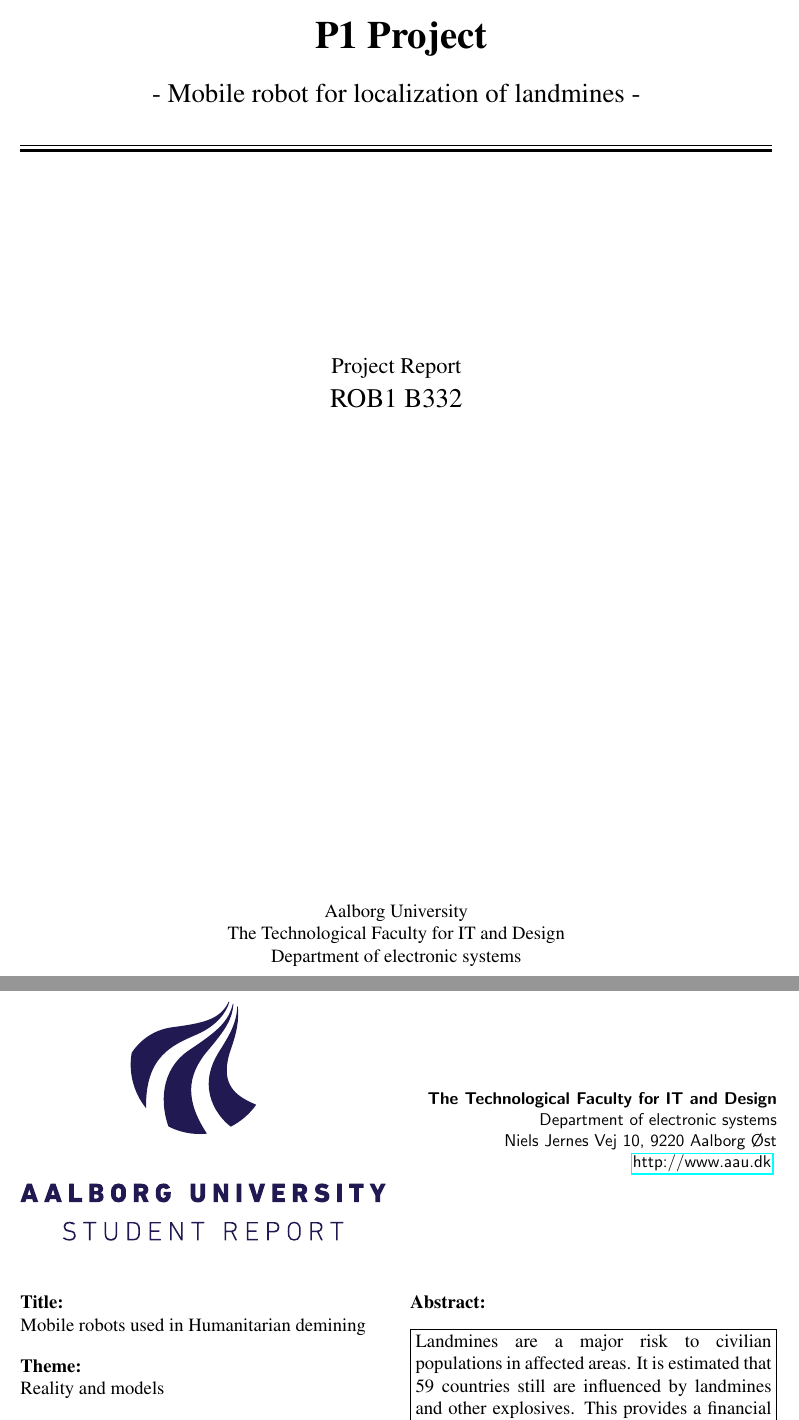
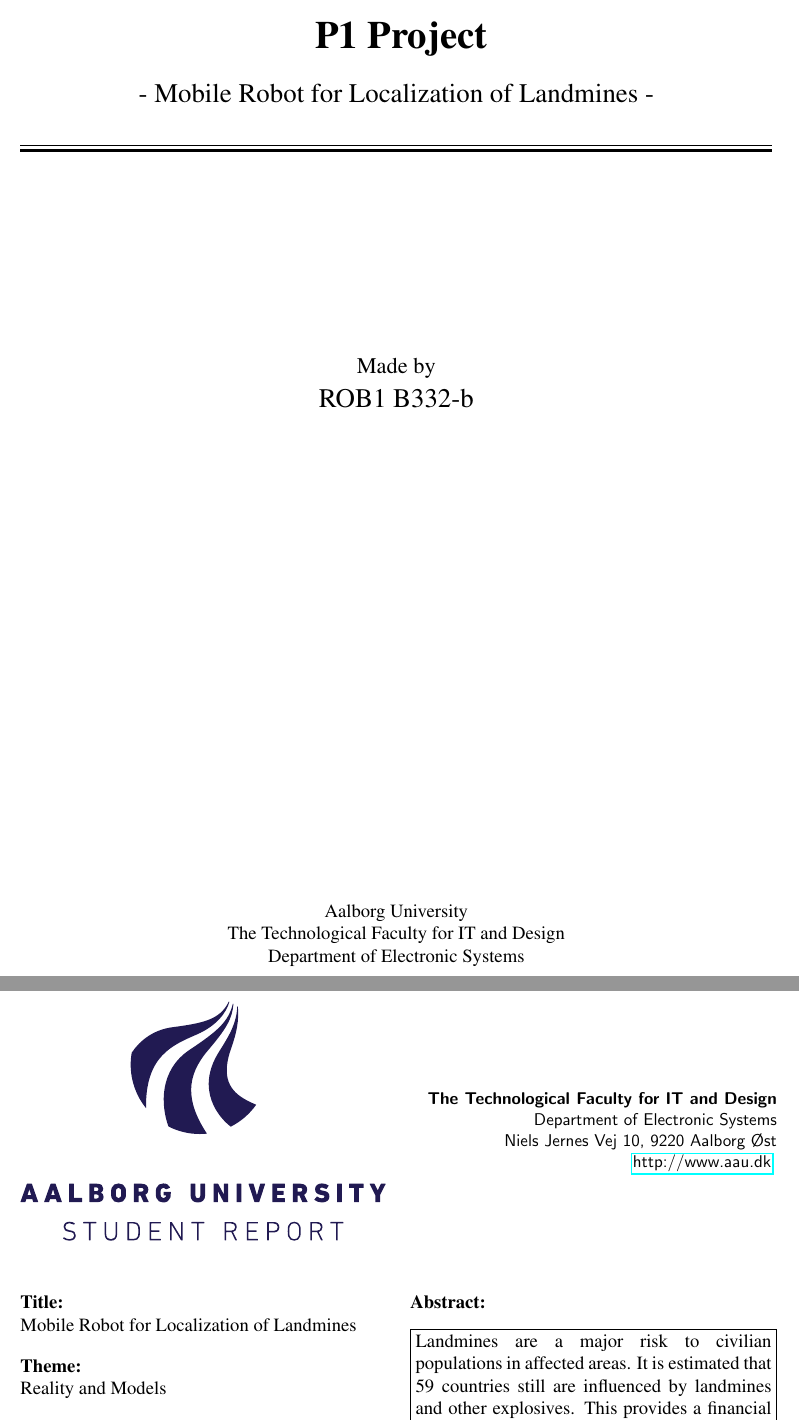
Before and after one commit to RiceCurry2/aau, a LaTeX thesis (tex/P1 RC 2.0.tex, which reads tex/01 - Front/frontpage.tex, tex/01 - Front/titlepage.tex): two parts of pages 1 and 2 of 47, joined at a grey line, cut so that both start at the same text. Compiled offline with pdfLaTeX.

Commit message:
Changes in the titlepage & frontpage
Just tiny changes

```diff
--- a/tex/01 - Front/frontpage.tex
+++ b/tex/01 - Front/frontpage.tex
@@ -29,7 +29,7 @@
     \end{center}
     \begin{center}
       \Large{
-        - Mobile robot for localization of landmines -% insert your subtitle here
+        - Mobile Robot for Localization of Landmines -% insert your subtitle here
       }
     \end{center}
     \vspace{0.2cm}\\
@@ -39,18 +39,18 @@
   \vspace{4 cm}
   \begin{center}
     {\large
-      Project Report%Insert document type (e.g., Project Report)
+      Made by%Insert document type (e.g., Project Report)
     }\\
     \vspace{0.2cm}
     {\Large
-      ROB1 B332%Insert your group name or real names here
+      ROB1 B332-b%Insert your group name or real names here
     }
   \end{center}
   \vfill
   \begin{center}
   Aalborg University\\
     The Technological Faculty for IT and Design\\
-    Department of electronic systems
+    Department of Electronic Systems
   \end{center}
 \end{titlepage}
 \clearpage
--- a/tex/01 - Front/titlepage.tex
+++ b/tex/01 - Front/titlepage.tex
@@ -3,13 +3,13 @@
 \pdfbookmark[0]{English title page}{label:titlepage_en}
 \aautitlepage{%
   \englishprojectinfo{
-    Mobile robots used in Humanitarian demining %title
+    Mobile Robot for Localization of Landmines %title
   }{%
-    Reality and models %theme
+    Reality and Models %theme
   }{%
-    ROB1 P1 1st Semester %project period
+    ROB1 P1 2nd half of 1st Semester %project period
   }{%
-    B332 % project group
+    B332-b % project group
   }{%
     %list of group members
     Jesper Poscholann Hammer\\
```
Also changed, not shown: tex/01 - Front/titlepage.tex (2 more changed lines).
